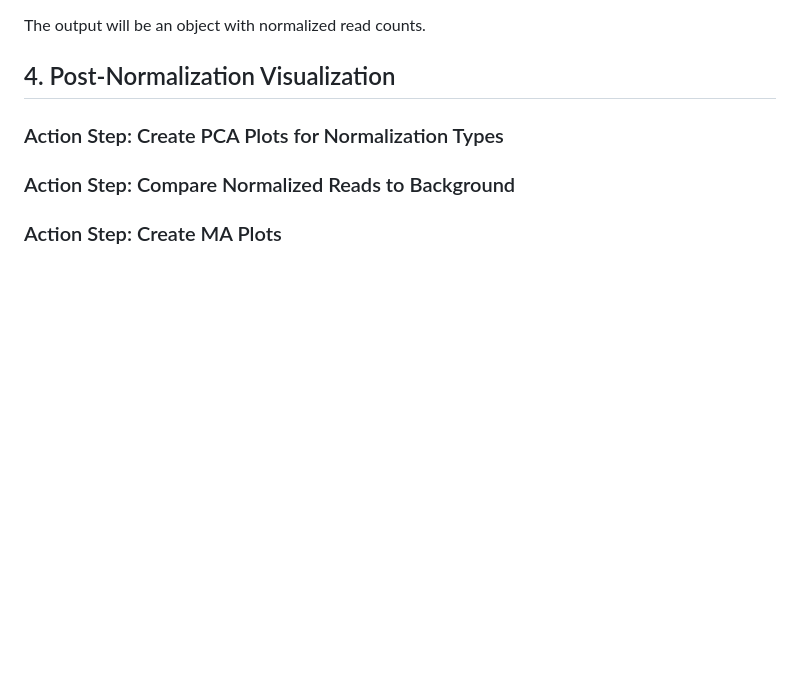
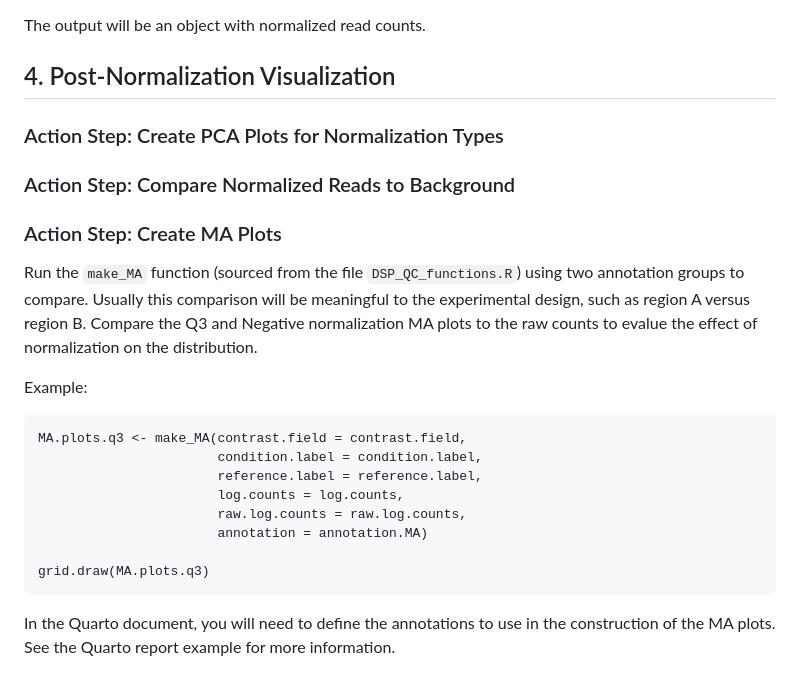
Before and after one commit to CCBR/DSP_Analysis, a Markdown page: DSP_analysis_SOP.md, the part around the change. Drawn GitHub-style; blank space fills up the shorter version.

Commit message:
Added section for MA plot

````diff
--- a/DSP_analysis_SOP.md
+++ b/DSP_analysis_SOP.md
@@ -332,3 +332,20 @@ The output will be an object with normalized read counts.
 
 
 ### Action Step: Create MA Plots
+
+Run the `make_MA` function (sourced from the file `DSP_QC_functions.R`) using two annotation groups to compare. Usually this comparison will be meaningful to the experimental design, such as region A versus region B. Compare the Q3 and Negative normalization MA plots to the raw counts to evalue the effect of normalization on the distribution.
+
+Example:
+
+```
+MA.plots.q3 <- make_MA(contrast.field = contrast.field,
+                       condition.label = condition.label,
+                       reference.label = reference.label,
+                       log.counts = log.counts,
+                       raw.log.counts = raw.log.counts,
+                       annotation = annotation.MA)
+
+grid.draw(MA.plots.q3)
+```
+
+In the Quarto document, you will need to define the annotations to use in the construction of the MA plots. See the Quarto report example for more information.
````
